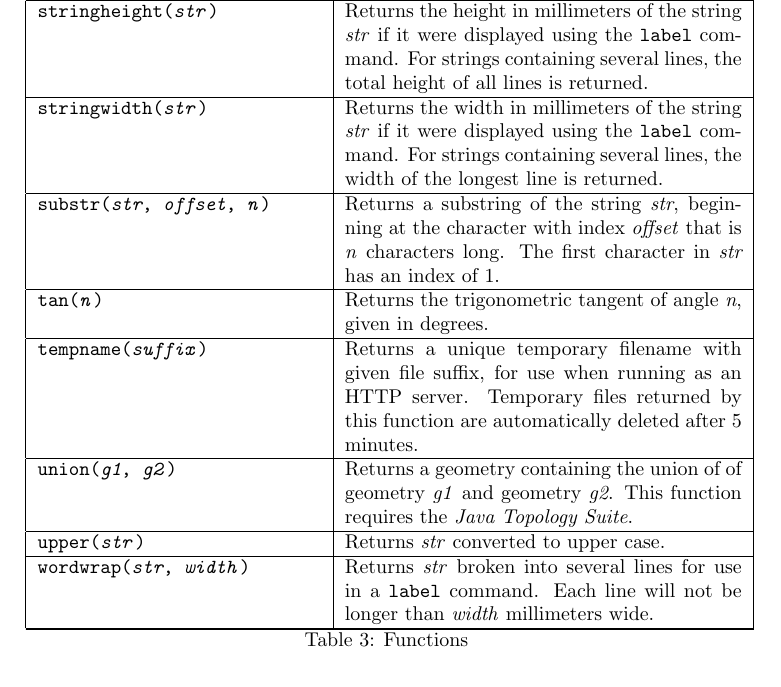
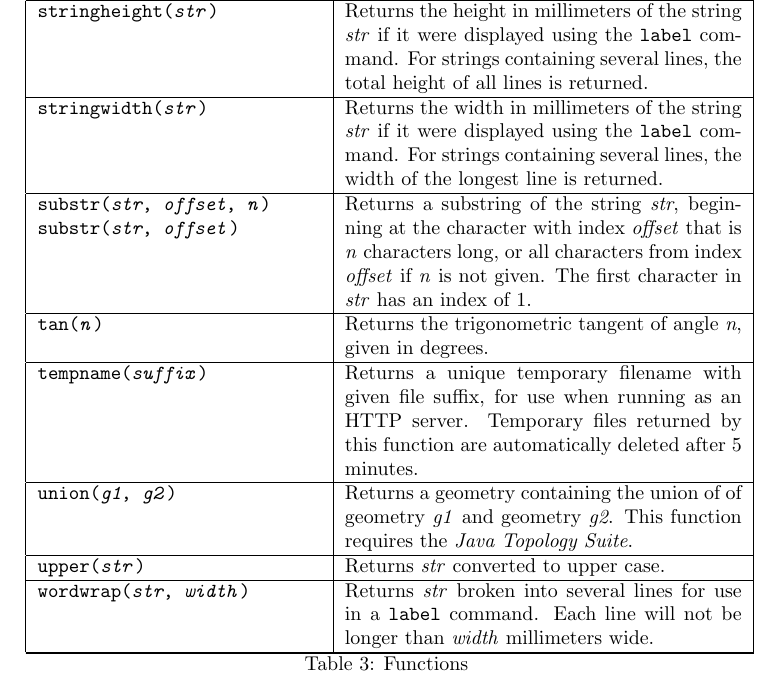
Before and after one commit to simoc/mapyrus, a LaTeX document (userdoc/mapyrus.tex, which reads userdoc/reference.tex): part of page 36 of 54, cut so that both start at the same text. Compiled offline with pdfLaTeX.

Commit message:
substr("Xabcd", 2) now allowed.

```diff
--- a/userdoc/reference.tex
+++ b/userdoc/reference.tex
@@ -392,9 +392,12 @@ line is returned.  \\
 
 \hline
 
-\texttt{substr(\textit{str}, \textit{offset}, \textit{n})} &
+\texttt{substr(\textit{str}, \textit{offset}, \textit{n})}
+\texttt{substr(\textit{str}, \textit{offset})} &
 Returns a substring of the string \textit{str}, beginning at the
-character with index \textit{offset} that is \textit{n} characters long.
+character with index \textit{offset} that is \textit{n} characters long,
+or all characters from index \textit{offset} if
+\textit{n} is not given.
 The first character in \textit{str} has an index of 1. \\
 
 \hline
```
